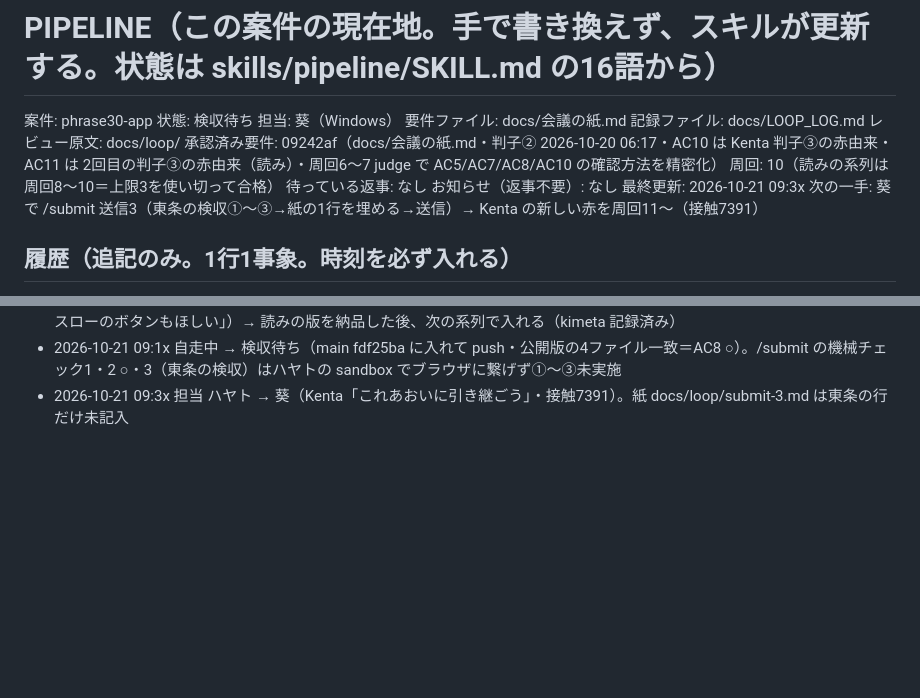
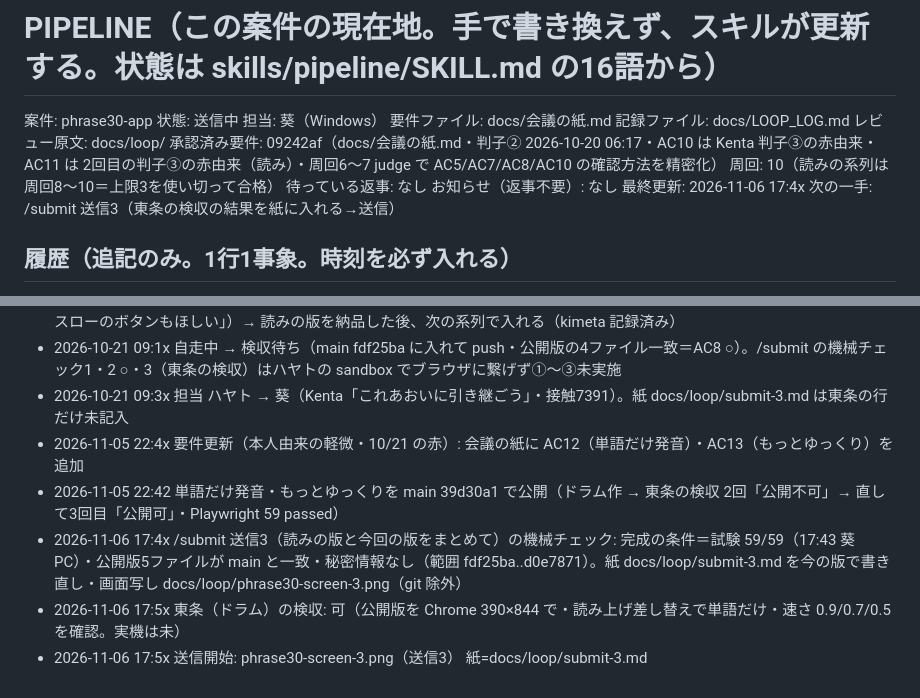
Before and after one commit to kentakun709/phrase30-app, a Markdown page: docs/PIPELINE.md, 2 parts joined by grey strips. Drawn GitHub-style; blank space fills up the shorter version.

Commit message:
送信3 の準備: 紙を今の版で書き直し・東条の検収 可・送信開始を記録 [接触7391]
Co-Authored-By: Claude Opus 5.5 <noreply@anthropic.com>

```diff
--- a/docs/PIPELINE.md
+++ b/docs/PIPELINE.md
@@ -1,7 +1,7 @@
 # PIPELINE（この案件の現在地。手で書き換えず、スキルが更新する。状態は skills/pipeline/SKILL.md の16語から）
 
 案件: phrase30-app
-状態: 検収待ち
+状態: 送信中
 担当: 葵（Windows）
 要件ファイル: docs/会議の紙.md
 記録ファイル: docs/LOOP_LOG.md
@@ -10,8 +10,8 @@
 周回: 10（読みの系列は周回8〜10＝上限3を使い切って合格）
 待っている返事: なし
 お知らせ（返事不要）: なし
-最終更新: 2026-10-21 09:3x
-次の一手: 葵で /submit 送信3（東条の検収①〜③→紙の1行を埋める→送信）→ Kenta の新しい赤を周回11〜（接触7391）
+最終更新: 2026-11-06 17:4x
+次の一手: /submit 送信3（東条の検収の結果を紙に入れる→送信）
 
 ## 履歴（追記のみ。1行1事象。時刻を必ず入れる）
 - 2026-10-19 13:30 Chatwork いつものルームに要件定義書 v0.1（Kenta）。AI健太郎（読むだけの係）が受け付け
@@ -57,3 +57,8 @@
 - 2026-10-21 09:0x 【判子③の赤・3回目】（端末・原文「単語を選択したらそれだけ発音してくれる機能も欲しいのと　もっとスローのボタンもほしい」）→ 読みの版を納品した後、次の系列で入れる（kimeta 記録済み）
 - 2026-10-21 09:1x 自走中 → 検収待ち（main fdf25ba に入れて push・公開版の4ファイル一致＝AC8 ○）。/submit の機械チェック1・2 ○・3（東条の検収）はハヤトの sandbox でブラウザに繋げず①〜③未実施
 - 2026-10-21 09:3x 担当 ハヤト → 葵（Kenta「これあおいに引き継ごう」・接触7391）。紙 docs/loop/submit-3.md は東条の行だけ未記入
+- 2026-11-05 22:4x 要件更新（本人由来の軽微・10/21 の赤）: 会議の紙に AC12（単語だけ発音）・AC13（もっとゆっくり）を追加
+- 2026-11-05 22:42 単語だけ発音・もっとゆっくりを main 39d30a1 で公開（ドラム作 → 東条の検収 2回「公開不可」→ 直して3回目「公開可」・Playwright 59 passed）
+- 2026-11-06 17:4x /submit 送信3（読みの版と今回の版をまとめて）の機械チェック: 完成の条件＝試験 59/59（17:43 葵PC）・公開版5ファイルが main と一致・秘密情報なし（範囲 fdf25ba..d0e7871）。紙 docs/loop/submit-3.md を今の版で書き直し・画面写し docs/loop/phrase30-screen-3.png（git 除外）
+- 2026-11-06 17:5x 東条（ドラム）の検収: 可（公開版を Chrome 390×844 で・読み上げ差し替えで単語だけ・速さ 0.9/0.7/0.5 を確認。実機は未）
+- 2026-11-06 17:5x 送信開始: phrase30-screen-3.png（送信3） 紙=docs/loop/submit-3.md
```
Also changed, not shown: docs/loop/submit-3.md (+20 -18 lines).
